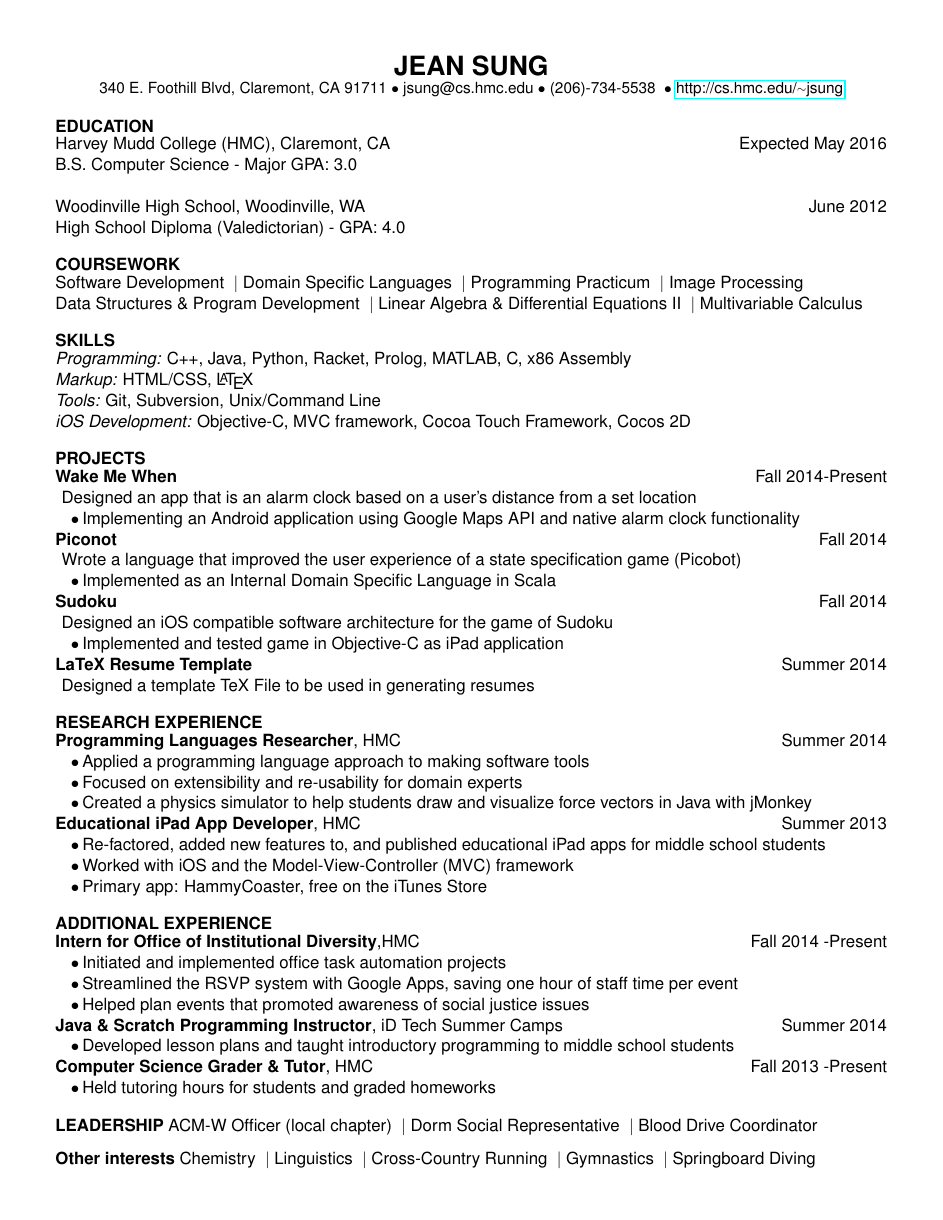
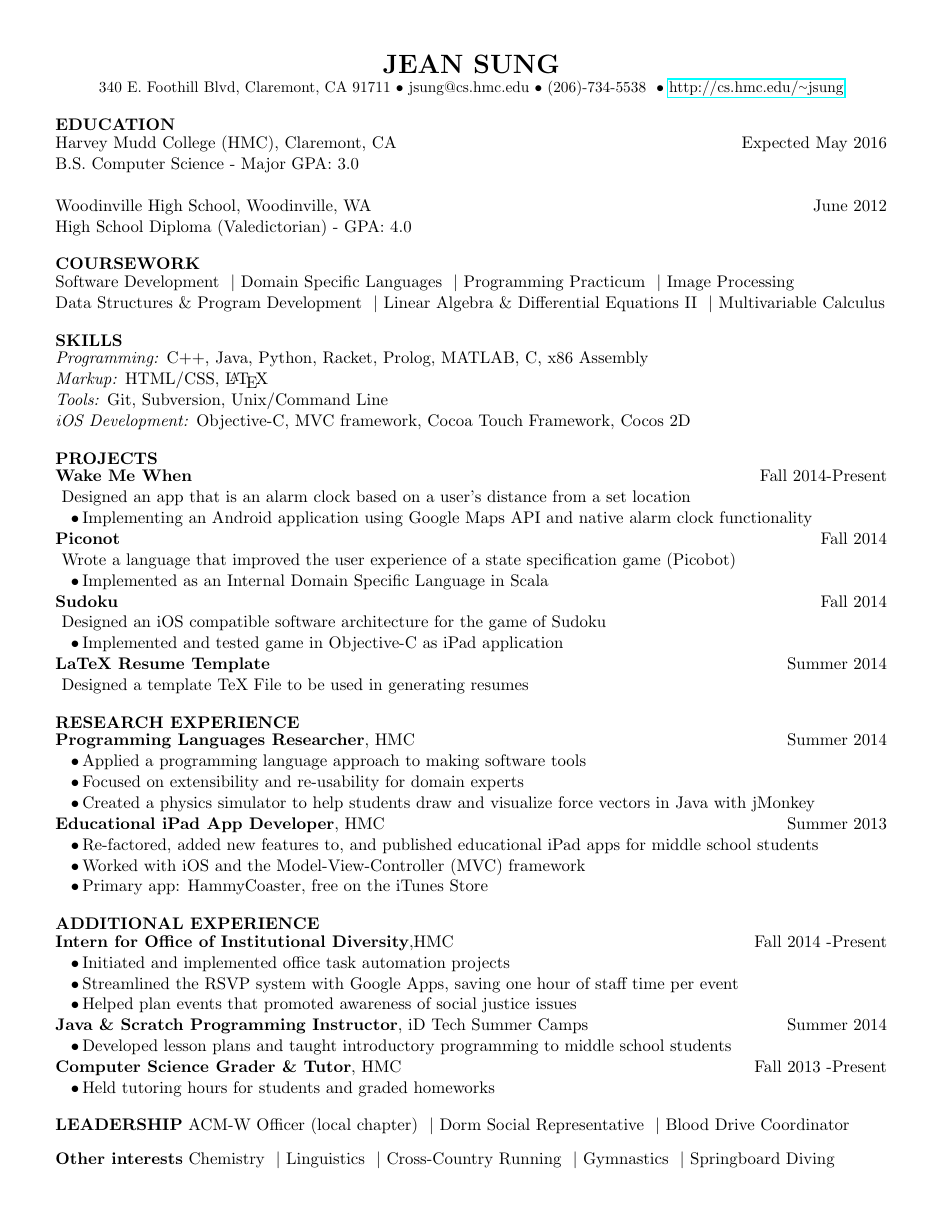
Before and after one commit to jeansung/ResumeCollection, a LaTeX CV (master_resume/JEANSUNG_RESUME.tex): the whole page. Compiled offline with pdfLaTeX.

Commit message:
changed font to not helvetica
now it looks a million times better

```diff
--- a/master_resume/JEANSUNG_RESUME.tex
+++ b/master_resume/JEANSUNG_RESUME.tex
@@ -13,7 +13,7 @@
 %- change the heading into github
 
 \documentclass[11pt]{article}
-\usepackage{helvetica} % uses helvetica postscript font (download helvetica.sty)
+%\usepackage{helvetica} % uses helvetica postscript font (download helvetica.sty)
 \usepackage[margin= 0.5 in]{geometry}
 \usepackage{hyperref}
 \pagenumbering{gobble}
```
Also changed, not shown: master_resume/JEANSUNG_RESUME.pdf.
